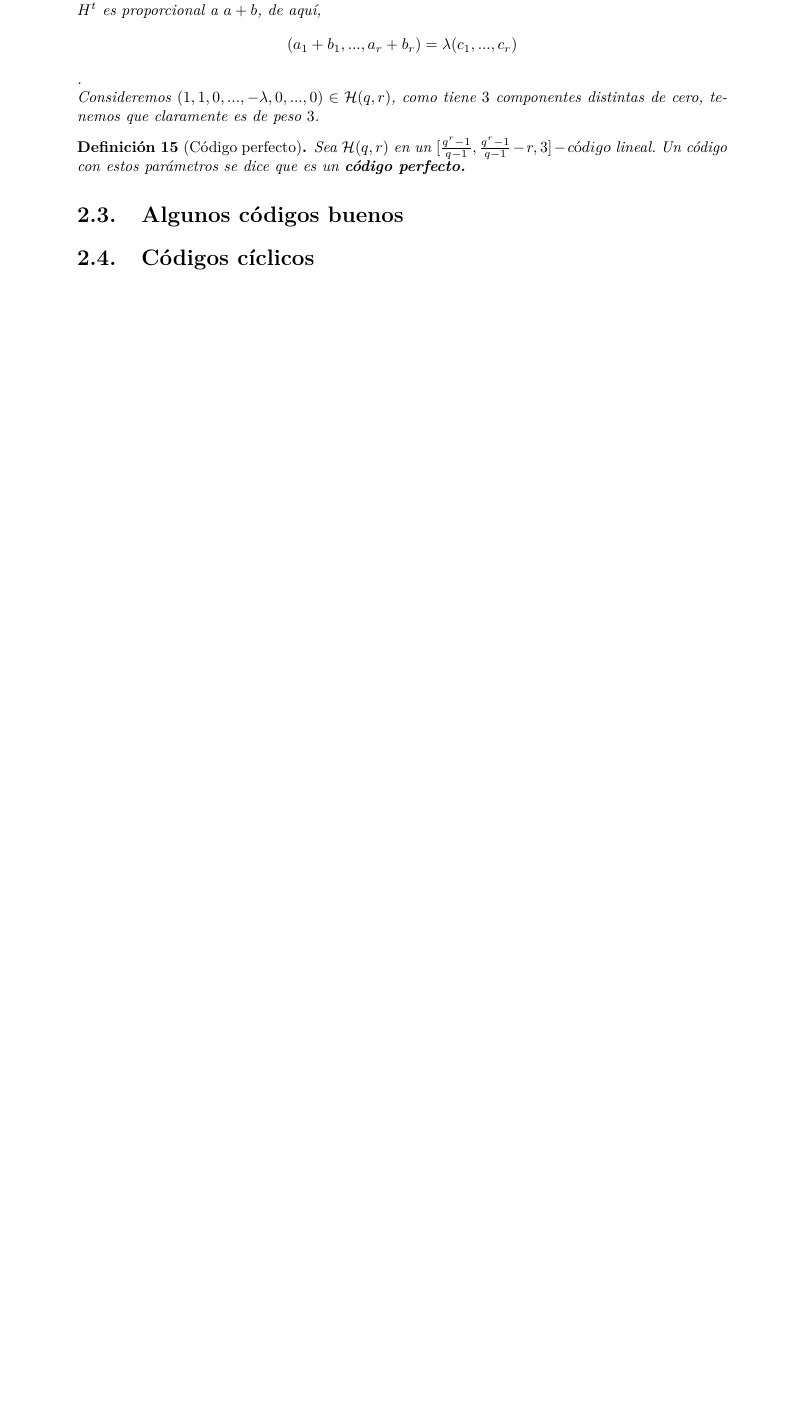
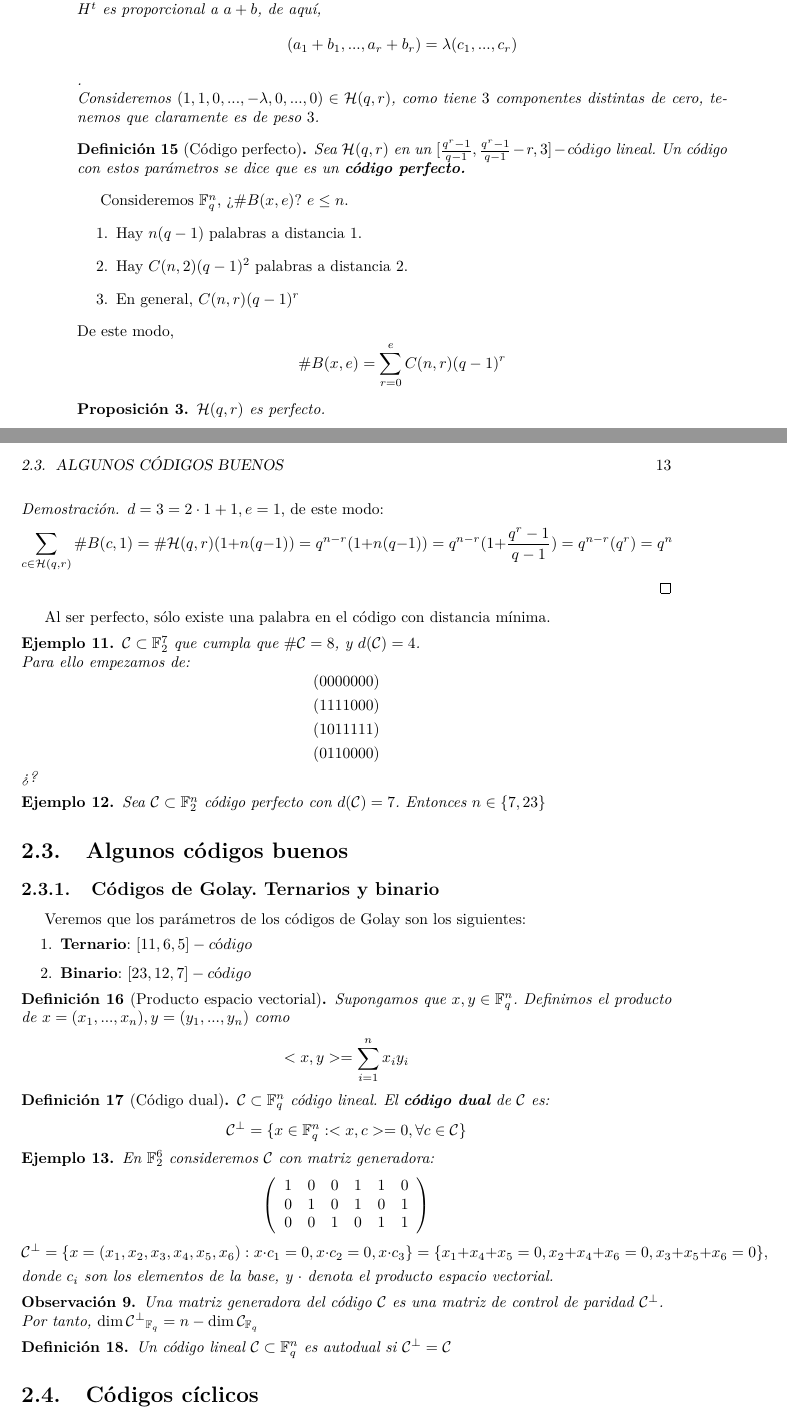
Before and after one commit to JoseCarlosGarcia95/CodigosCriptografia, a LaTeX book (CodigoCriptografia.tex): part of page 12 of 15 before the commit and two parts of pages 12 and 13 of 17 after it, the two joined at a grey line, cut so that both start at the same text, the shorter picture padded with empty space. Compiled offline with pdfLaTeX.

Commit message:
Actualización a la clase del 24/2/2016

```diff
--- a/CodigoCriptografia.tex
+++ b/CodigoCriptografia.tex
@@ -459,7 +459,78 @@ Al espacio $\mathbb{K}^r-\{0\} / \sim$ se le llama \textbf{espacio proyectivo}.
 \begin{mydef}[Código perfecto]
 	Sea $\mathcal{H}(q, r)$ en un $[\frac{q^r-1}{q-1}, \frac{q^r-1}{q-1}-r, 3]-código$ lineal. Un código con estos parámetros se dice que es un \textbf{código perfecto.}
 \end{mydef}
+Consideremos $\mathbb{F}_q^n$, ¿$\# B(x, e)$? $e \leq n$.
+\begin{enumerate}
+	\item Hay $n(q-1)$ palabras a distancia 1.
+	\item Hay $C(n, 2)(q-1)^2$ palabras a distancia 2.
+	\item En general, $C(n, r)(q-1)^r$
+\end{enumerate}
+De este modo, $$\# B(x, e)=\sum_{r=0}^e C(n, r)(q-1)^r$$
+
+
+\begin{proposi}
+	$\mathcal{H}(q, r)$ es perfecto.
+\end{proposi}
+\begin{proof}
+$d=3=2\cdot1+1, e=1$, de este modo:
+$$\sum_{c \in \mathcal{H}(q, r)} \# B(c, 1)=\# \mathcal{H}(q, r)(1+n(q-1))=q^{n-r}(1+n(q-1))=q^{n-r}(1+\frac{q^r-1}{q-1})=q^{n-r}(q^r)=q^n$$
+\end{proof}
+Al ser perfecto, sólo existe una palabra en el código con distancia mínima.
+\begin{ejem}
+	$\mathcal{C} \subset \mathbb{F}_2^7$ que cumpla que $\# \mathcal{C}=8$, y $d(\mathcal{C})=4$. \\
+	Para ello empezamos de:
+	$$(0000000)$$
+	$$(1111000)$$
+	$$(1011111)$$
+	$$(0110000)$$
+	¿?
+\end{ejem}
+
+\begin{ejem}
+	Sea $\mathcal{C} \subset \mathbb{F}_2^n$ código perfecto con $d(\mathcal{C})=7$.
+	Entonces $n \in \{7, 23\}$
+\end{ejem}
+
 \section{Algunos códigos buenos}
+
+\subsection{Códigos de Golay. Ternarios y binario}
+Veremos que los parámetros de los códigos de Golay son los siguientes:
+\begin{enumerate}
+	\item \textbf{Ternario}: $[11, 6, 5]-código$
+	\item \textbf{Binario}: $[23, 12, 7]-código$
+\end{enumerate}
+
+\begin{mydef}[Producto espacio vectorial]
+	Supongamos que $x, y \in \mathbb{F}_q^n$. Definimos el producto de $x=(x_1, ..., x_n), y=(y_1, ..., y_n)$ como
+	$$ <x, y> = \sum_{i=1}^{n} x_i y_i $$
+\end{mydef}
+
+\begin{mydef}[Código dual]
+	$\mathcal{C} \subset \mathbb{F}_q^n$ código lineal. El \textbf{código dual} de $\mathcal{C}$ es:
+	$$ \mathcal{C}^\bot=\{x \in \mathbb{F}_q^n : <x, c> = 0, \forall c \in \mathcal{C} \}$$
+\end{mydef}
+
+\begin{ejem}
+	En $\mathbb{F}_2^6$ consideremos $\mathcal{C}$ con matriz generadora:
+	$$\left(
+	\begin{array}{cccccc}
+	1 & 0 & 0 & 1 & 1 & 0 \\
+	0 & 1 & 0 & 1 & 0 & 1 \\
+	0 & 0 & 1 & 0 & 1 & 1
+	\end{array} \right)
+	$$
+	$$\mathcal{C}^\bot=\{x=(x_1, x_2, x_3, x_4, x_5, x_6): x \cdot c_1=0, x \cdot c_2 = 0, x \cdot c_3 \}=\{x_1+x_4+x_5=0, x_2+x_4+x_6=0, x_3+x_5+x_6=0\},$$
+	donde $c_i$ son los elementos de la base, y $\cdot$ denota el producto espacio vectorial.
+\end{ejem}
+
+\begin{obsv}
+	Una matriz generadora del código $\mathcal{C}$ es una matriz de control de paridad  $\mathcal{C}^\bot$. \\
+	Por tanto, $\dim{\mathcal{C}^\bot}_{\mathbb{F}_q}=n-\dim{\mathcal{C}}_{\mathbb{F}_q}$
+\end{obsv}
+
+\begin{mydef}
+	Un código lineal $\mathcal{C} \subset \mathbb{F}_q^n$ es autodual si $\mathcal{C}^\bot = \mathcal{C}$
+\end{mydef}
 \section{Códigos cíclicos}
 
 % Capitulo 2.
```
Also changed, not shown: CodigoCriptografia.pdf, 5 other files.
